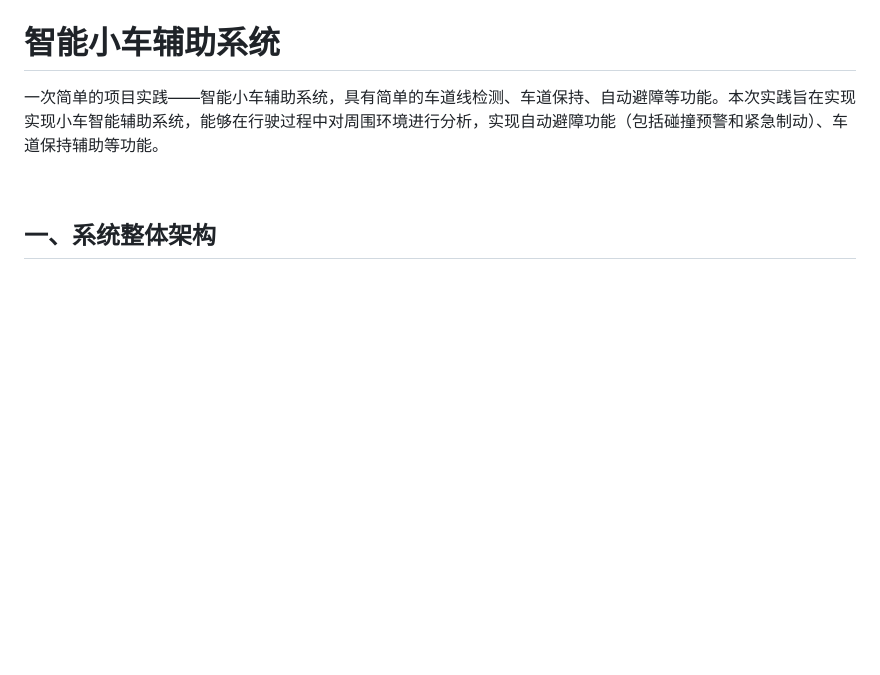
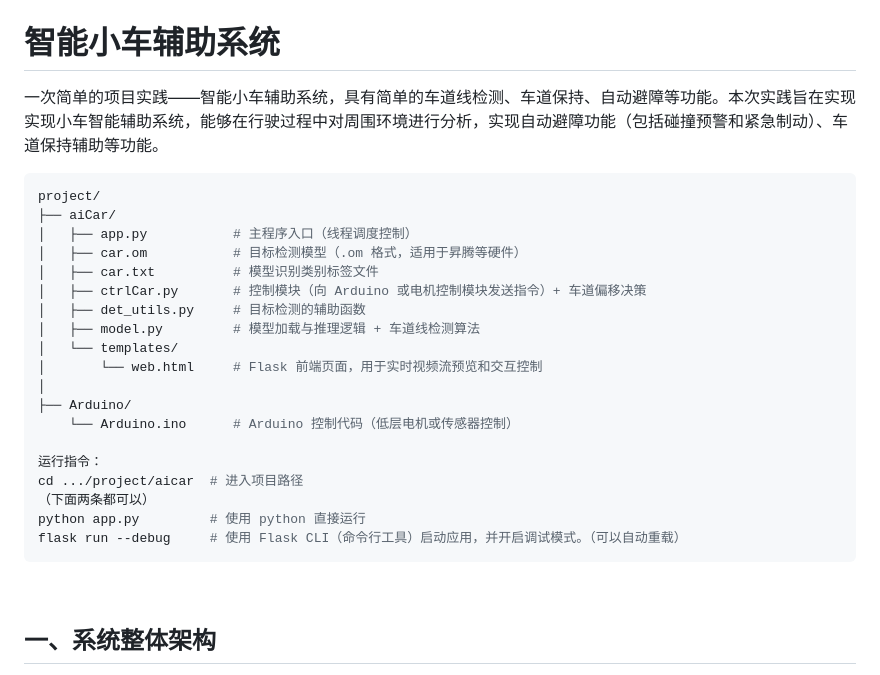
Before and after one commit to Paoppy/IntelligentCar, a Markdown page: README.md, the part around the change. Rendered like a GitHub page; blank space fills up the shorter version.

Commit message:
Update README.md
添加文件说明及项目运行指令

````diff
--- a/README.md
+++ b/README.md
@@ -2,6 +2,27 @@
 
 一次简单的项目实践——智能小车辅助系统，具有简单的车道线检测、车道保持、自动避障等功能。本次实践旨在实现实现小车智能辅助系统，能够在行驶过程中对周围环境进行分析，实现自动避障功能（包括碰撞预警和紧急制动）、车道保持辅助等功能。
 
+```shell
+project/
+├── aiCar/
+│   ├── app.py           # 主程序入口（线程调度控制）
+│   ├── car.om           # 目标检测模型（.om 格式，适用于昇腾等硬件）
+│   ├── car.txt          # 模型识别类别标签文件
+│   ├── ctrlCar.py       # 控制模块（向 Arduino 或电机控制模块发送指令）+ 车道偏移决策
+│   ├── det_utils.py     # 目标检测的辅助函数
+│   ├── model.py         # 模型加载与推理逻辑 + 车道线检测算法
+│   └── templates/
+│       └── web.html     # Flask 前端页面，用于实时视频流预览和交互控制
+│
+├── Arduino/
+    └── Arduino.ino      # Arduino 控制代码（低层电机或传感器控制）
+
+运行指令：
+cd .../project/aicar  # 进入项目路径
+（下面两条都可以）
+python app.py         # 使用 python 直接运行
+flask run --debug     # 使用 Flask CLI（命令行工具）启动应用，并开启调试模式。（可以自动重载）
+```
 
 <br/>
 
````
